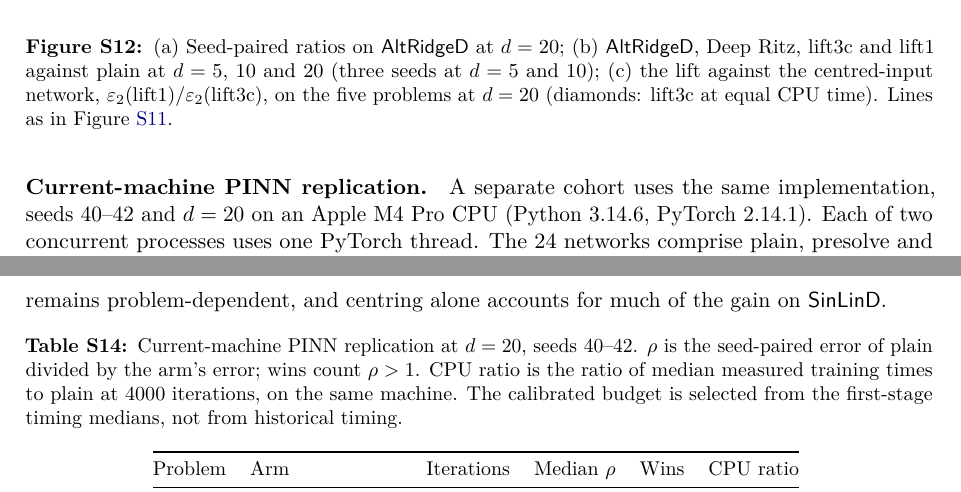
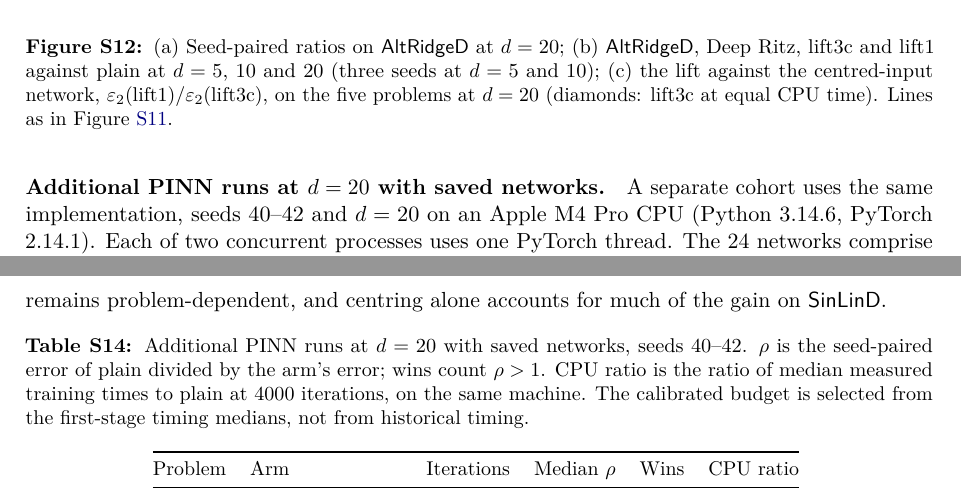
Before and after one commit to zhouyi-xiaoxiao/pinn-diffusion-wave-laplace, a LaTeX document (supplement.tex, which reads sections/S5_highdim.tex): two parts of pages 22 and 23 of 46, joined at a grey line, cut so that both start at the same text. Compiled offline with pdfLaTeX.

Commit message:
Rename the d = 20 runs with saved networks consistently (Supplementary Table S14)

```diff
--- a/sections/S5_highdim.tex
+++ b/sections/S5_highdim.tex
@@ -764,7 +764,7 @@ uses all three seeds and calibrates its computational budget on one machine.
 % src: research_highdim_remedies/check/runs_reimpl2.jsonl; research_highdim_remedies/check/reimpl2_summary.json; research_highdim_remedies/results/tables.tex (study medians, P1 PINN: presolve 2.85, lift3c 2.86); data/s6_highdim_remedies_recheck.json (recomputed by code/s6_highdim_remedies.py: P6 lift3c 2.937, eq. CPU 2.533, d10 2.140, lift1 3.018, lift1/lift3c 1.011, presolve 1.163; P7 presolve 4.507, lift3c 1.852, lift1 1.333, lift1/lift3c 1.336, plain err 0.02504-0.02532; P1 PINN presolve 2.814, 3.961, lift3c 2.858, 2.677; missing runs)
 
 % src: research_highdim_remedies/results/decision.json; research_highdim_remedies/results/decision_p5.json; research_highdim_remedies/results/attribution.json; data/s6_highdim_remedies_recheck.json
-\paragraph{Current-machine PINN replication.}\label{S5:sec:current-machine}
+\paragraph{Additional PINN runs at $d=20$ with saved networks.}\label{S5:sec:current-machine}
 A separate cohort uses the same implementation, seeds 40--42 and $d=20$ on an Apple M4 Pro
 CPU (Python 3.14.6, PyTorch 2.14.1). Each of two concurrent processes uses one PyTorch thread.
 The 24 networks comprise plain, presolve and lift3c on \Pone\ at 4000 iterations; lift3c on
@@ -788,7 +788,7 @@ accounts for much of the gain on \Psinlin.
 
 \begin{table}[htbp]
 \centering\small
-\caption{Current-machine PINN replication at $d=20$, seeds 40--42. $\rho$ is the seed-paired
+\caption{Additional PINN runs at $d=20$ with saved networks, seeds 40--42. $\rho$ is the seed-paired
 error of plain divided by the arm's error; wins count $\rho>1$. CPU ratio is the ratio of
 median measured training times to plain at 4000 iterations, on the same machine. The
 calibrated budget is selected from the first-stage timing medians, not from historical timing.}
```
Also changed, not shown: reproduce.md (+1 -1 lines), research_highdim_remedies/README.md, research_highdim_remedies/current_machine/README.md, supplement.pdf.
